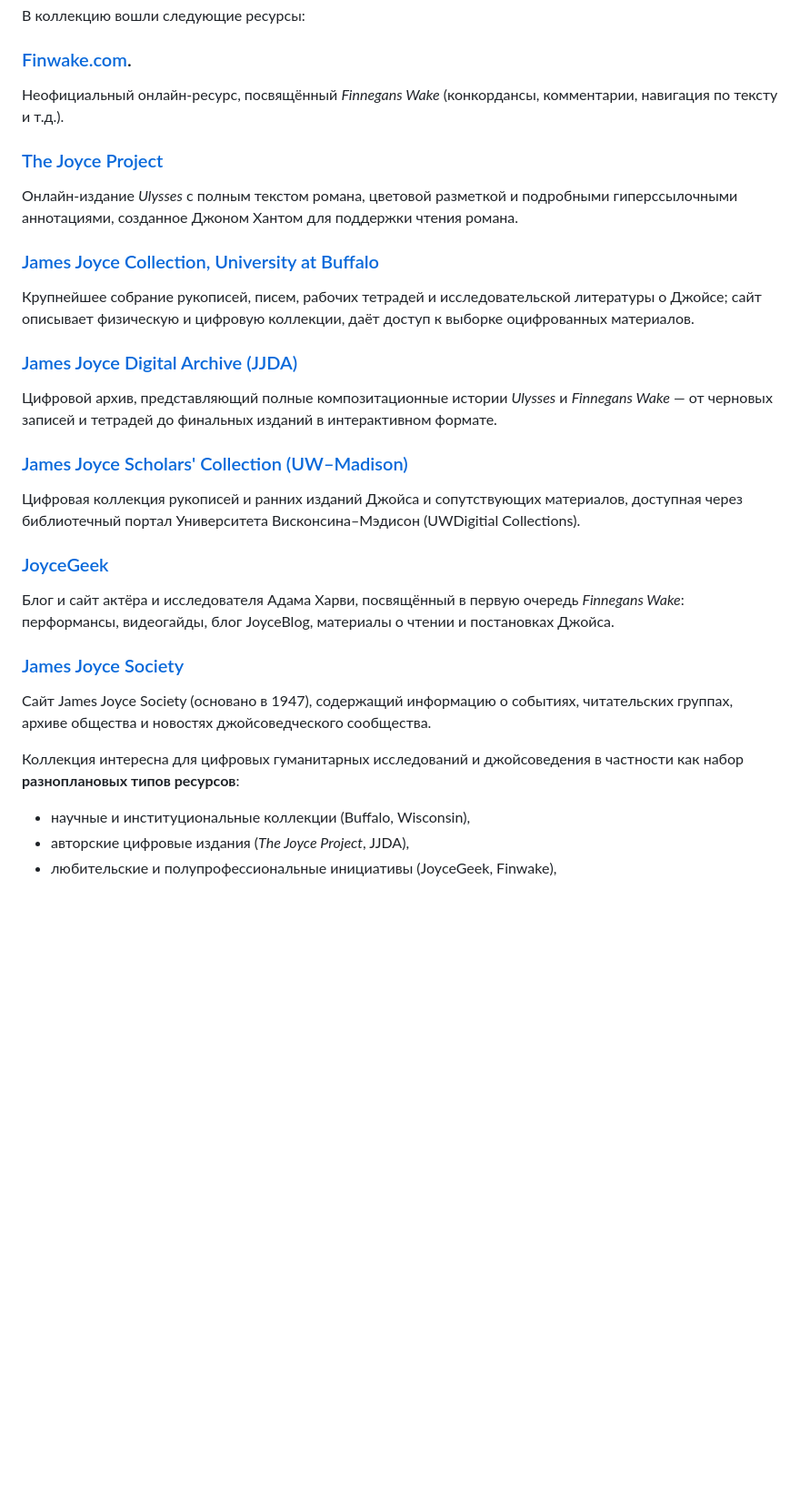
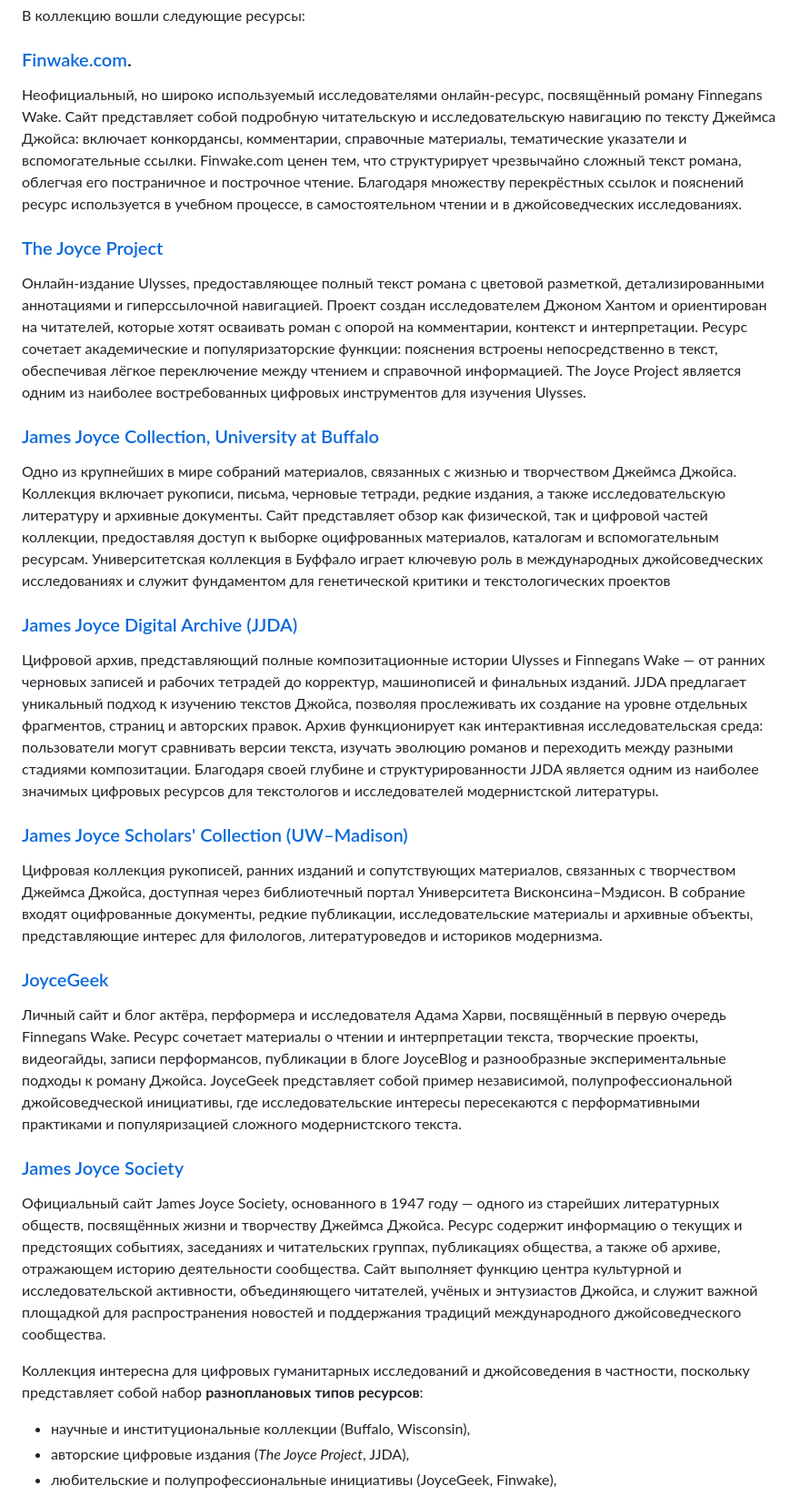
Before and after one commit to nastasyaorlova/archives_project, a Markdown page: README.md, the part around the change. Shown at 91% size. Drawn GitHub-style; blank space fills up the shorter version.

```diff
--- a/README.md
+++ b/README.md
@@ -14,30 +14,37 @@
 В коллекцию вошли следующие ресурсы:
 
 ### [Finwake.com](https://finwake.com/01-sep2010-free-android/01.htm).
-   Неофициальный онлайн-ресурс, посвящённый *Finnegans Wake* (конкордансы, комментарии, навигация по тексту и т.д.).
+   Неофициальный, но широко используемый исследователями онлайн-ресурс, посвящённый роману Finnegans Wake. Сайт представляет собой подробную читательскую и исследовательскую навигацию по тексту Джеймса Джойса: включает конкордансы, комментарии, справочные материалы, тематические указатели и вспомогательные ссылки.
+Finwake.com ценен тем, что структурирует чрезвычайно сложный текст романа, облегчая его постраничное и построчное чтение. Благодаря множеству перекрёстных ссылок и пояснений ресурс используется в учебном процессе, в самостоятельном чтении и в джойсоведческих исследованиях.
 
 ### [The Joyce Project](https://www.joyceproject.com/1)
 
-   Онлайн-издание *Ulysses* с полным текстом романа, цветовой разметкой и подробными гиперссылочными аннотациями, созданное Джоном Хантом для поддержки чтения романа.
+   Онлайн-издание Ulysses, предоставляющее полный текст романа с цветовой разметкой, детализированными аннотациями и гиперссылочной навигацией. Проект создан исследователем Джоном Хантом и ориентирован на читателей, которые хотят осваивать роман с опорой на комментарии, контекст и интерпретации.
+Ресурс сочетает академические и популяризаторские функции: пояснения встроены непосредственно в текст, обеспечивая лёгкое переключение между чтением и справочной информацией.
+The Joyce Project является одним из наиболее востребованных цифровых инструментов для изучения Ulysses.
 
 ### [James Joyce Collection, University at Buffalo](https://library.buffalo.edu/jamesjoyce.html)
 
-   Крупнейшее собрание рукописей, писем, рабочих тетрадей и исследовательской литературы о Джойсе; сайт описывает физическую и цифровую коллекции, даёт доступ к выборке оцифрованных материалов.
+   Одно из крупнейших в мире собраний материалов, связанных с жизнью и творчеством Джеймса Джойса. Коллекция включает рукописи, письма, черновые тетради, редкие издания, а также исследовательскую литературу и архивные документы.
+Сайт представляет обзор как физической, так и цифровой частей коллекции, предоставляя доступ к выборке оцифрованных материалов, каталогам и вспомогательным ресурсам. Университетская коллекция в Буффало играет ключевую роль в международных джойсоведческих исследованиях и служит фундаментом для генетической критики и текстологических проектов
 
 ### [James Joyce Digital Archive (JJDA)](https://jjda.ie/)
-   Цифровой архив, представляющий полные композитационные истории *Ulysses* и *Finnegans Wake* — от черновых записей и тетрадей до финальных изданий в интерактивном формате.
+   Цифровой архив, представляющий полные композитационные истории Ulysses и Finnegans Wake — от ранних черновых записей и рабочих тетрадей до корректур, машинописей и финальных изданий. JJDA предлагает уникальный подход к изучению текстов Джойса, позволяя прослеживать их создание на уровне отдельных фрагментов, страниц и авторских правок.
+Архив функционирует как интерактивная исследовательская среда: пользователи могут сравнивать версии текста, изучать эволюцию романов и переходить между разными стадиями композитации. Благодаря своей глубине и структурированности JJDA является одним из наиболее значимых цифровых ресурсов для текстологов и исследователей модернистской литературы.
 
 ### [James Joyce Scholars' Collection (UW–Madison)](https://search.library.wisc.edu/digital/AJoyceColl)
 
-   Цифровая коллекция рукописей и ранних изданий Джойса и сопутствующих материалов, доступная через библиотечный портал Университета Висконсина–Мэдисон (UWDigitial Collections).
+   Цифровая коллекция рукописей, ранних изданий и сопутствующих материалов, связанных с творчеством Джеймса Джойса, доступная через библиотечный портал Университета Висконсина–Мэдисон. В собрание входят оцифрованные документы, редкие публикации, исследовательские материалы и архивные объекты, представляющие интерес для филологов, литературоведов и историков модернизма.
 
 ### [JoyceGeek](https://joycegeek.com/)
-   Блог и сайт актёра и исследователя Адама Харви, посвящённый в первую очередь *Finnegans Wake*: перформансы, видеогайды, блог JoyceBlog, материалы о чтении и постановках Джойса.
+   Личный сайт и блог актёра, перформера и исследователя Адама Харви, посвящённый в первую очередь Finnegans Wake. Ресурс сочетает материалы о чтении и интерпретации текста, творческие проекты, видеогайды, записи перформансов, публикации в блоге JoyceBlog и разнообразные экспериментальные подходы к роману Джойса.
+JoyceGeek представляет собой пример независимой, полупрофессиональной джойсоведческой инициативы, где исследовательские интересы пересекаются с перформативными практиками и популяризацией сложного модернистского текста.
 
 ### [James Joyce Society](https://joycesociety.com/)
-   Сайт James Joyce Society (основано в 1947), содержащий информацию о событиях, читательских группах, архиве общества и новостях джойсоведческого сообщества.
+   Официальный сайт James Joyce Society, основанного в 1947 году — одного из старейших литературных обществ, посвящённых жизни и творчеству Джеймса Джойса. Ресурс содержит информацию о текущих и предстоящих событиях, заседаниях и читательских группах, публикациях общества, а также об архиве, отражающем историю деятельности сообщества.
+Сайт выполняет функцию центра культурной и исследовательской активности, объединяющего читателей, учёных и энтузиастов Джойса, и служит важной площадкой для распространения новостей и поддержания традиций международного джойсоведческого сообщества.
 
-Коллекция интересна для цифровых гуманитарных исследований и джойсоведения в частности как набор **разноплановых типов ресурсов**:
+Коллекция интересна для цифровых гуманитарных исследований и джойсоведения в частности, поскольку представляет собой набор **разноплановых типов ресурсов**:
 
 - научные и институциональные коллекции (Buffalo, Wisconsin),
 - авторские цифровые издания (*The Joyce Project*, JJDA),
```
